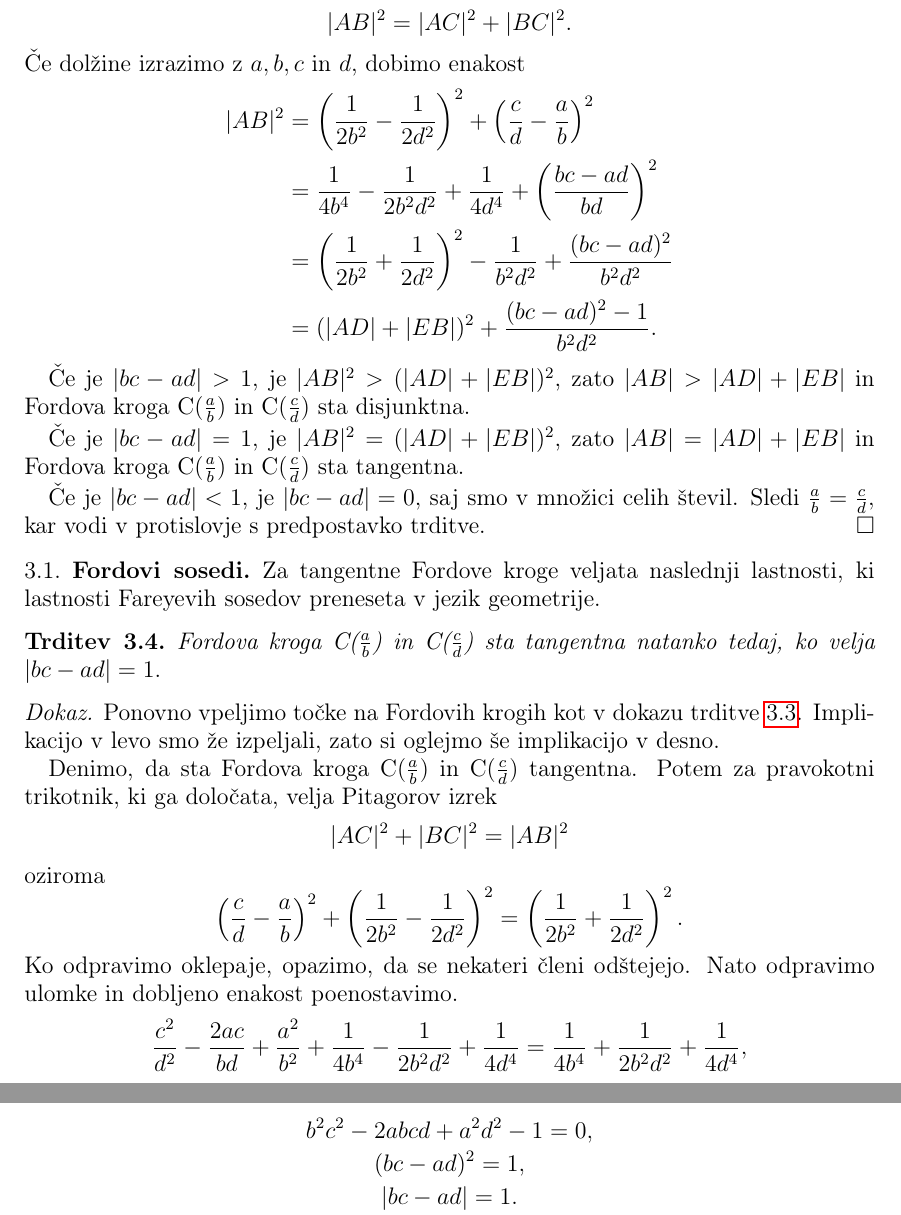
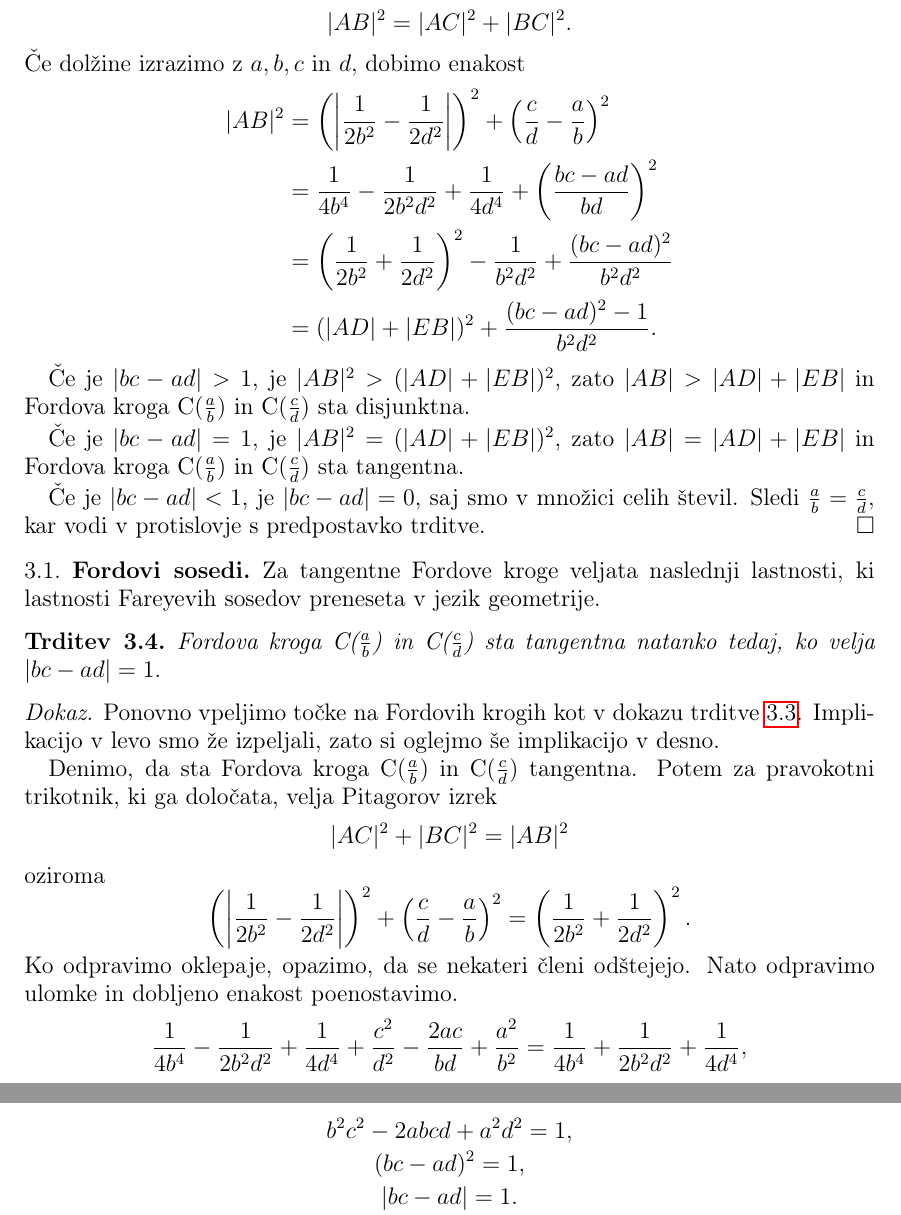
Before and after one commit to tjasavrhovnik/Diploma, a LaTeX document (Vrhovnik-27161005-2019.tex): two parts of pages 10 and 11 of 17, joined at a grey line, cut so that both start at the same text. Compiled offline with pdfLaTeX.

Commit message:
Popravek dokaza trditve 3.4

```diff
--- a/Vrhovnik-27161005-2019.tex
+++ b/Vrhovnik-27161005-2019.tex
@@ -368,7 +368,7 @@ Po konstrukciji je trikotnik $ABC$ pravokoten s pravim kotom v oglišču $C$, za
 %
 \begin{align*}
 |AB|^2
-  &= \left ( \frac{1}{2b^2} - \frac{1}{2d^2} \right )^2  + \left (\frac{c}{d} - \frac{a}{b} \right )^2 \\
+  &= \left ( \left| \frac{1}{2b^2} - \frac{1}{2d^2} \right | \right )^2  + \left (\frac{c}{d} - \frac{a}{b} \right )^2 \\
   &= \frac{1}{4b^4} - \frac{1}{2b^2d^2} + \frac{1}{4d^4} + \left (\frac{bc-ad}{bd} \right )^2 \\
   &= \left (\frac{1}{2b^2} + \frac{1}{2d^2} \right )^2 - \frac{1}{b^2d^2} + \frac{(bc-ad)^2}{b^2d^2} \\
   &= (|AD| + |EB|)^2 + \frac{(bc-ad)^2-1}{b^2d^2}.
@@ -398,10 +398,10 @@ Ponovno vpeljimo točke na Fordovih krogih kot v dokazu trditve~\ref{trd:FordDis
 
 Denimo, da sta Fordova kroga C($\frac{a}{b}$) in C($\frac{c}{d}$) tangentna. Potem za pravokotni trikotnik, ki ga določata, velja Pitagorov izrek
 \[ |AC|^2 + |BC|^2 = |AB|^2 \] oziroma
-\[ \left (\frac{c}{d} - \frac{a}{b} \right )^2 + \left (\frac{1}{2b^2} - \frac{1}{2d^2} \right )^2 = \left (\frac{1}{2b^2} + \frac{1}{2d^2} \right )^2. \]
+\[ \left ( \left | \frac{1}{2b^2} - \frac{1}{2d^2} \right | \right )^2 + \left (\frac{c}{d} - \frac{a}{b} \right )^2 = \left (\frac{1}{2b^2} + \frac{1}{2d^2} \right )^2. \]
 Ko odpravimo oklepaje, opazimo, da se nekateri členi odštejejo. Nato odpravimo ulomke in dobljeno enakost poenostavimo.
-\[  \frac{c^2}{d^2} - \frac{2ac}{bd} + \frac{a^2}{b^2} + \frac{1}{4b^4} - \frac{1}{2b^{2}d^{2}} + \frac{1}{4d^4} = \frac{1}{4b^4} + \frac{1}{2b^{2}d^{2}} + \frac{1}{4d^4}, \]
-\[ b^{2}c^{2} - 2abcd + a^{2}d^{2} - 1 = 0, \]
+\[ \frac{1}{4b^4} - \frac{1}{2b^{2}d^{2}} + \frac{1}{4d^4} + \frac{c^2}{d^2} - \frac{2ac}{bd} + \frac{a^2}{b^2} = \frac{1}{4b^4} + \frac{1}{2b^{2}d^{2}} + \frac{1}{4d^4}, \]
+\[ b^{2}c^{2} - 2abcd + a^{2}d^{2} = 1, \]
 \[  (bc-ad)^2 = 1, \]
 \[ |bc-ad|=1. \]
 Trditev je s tem dokazana.
```
Also changed, not shown: Vrhovnik-27161005-2019.pdf, 1 other file.
